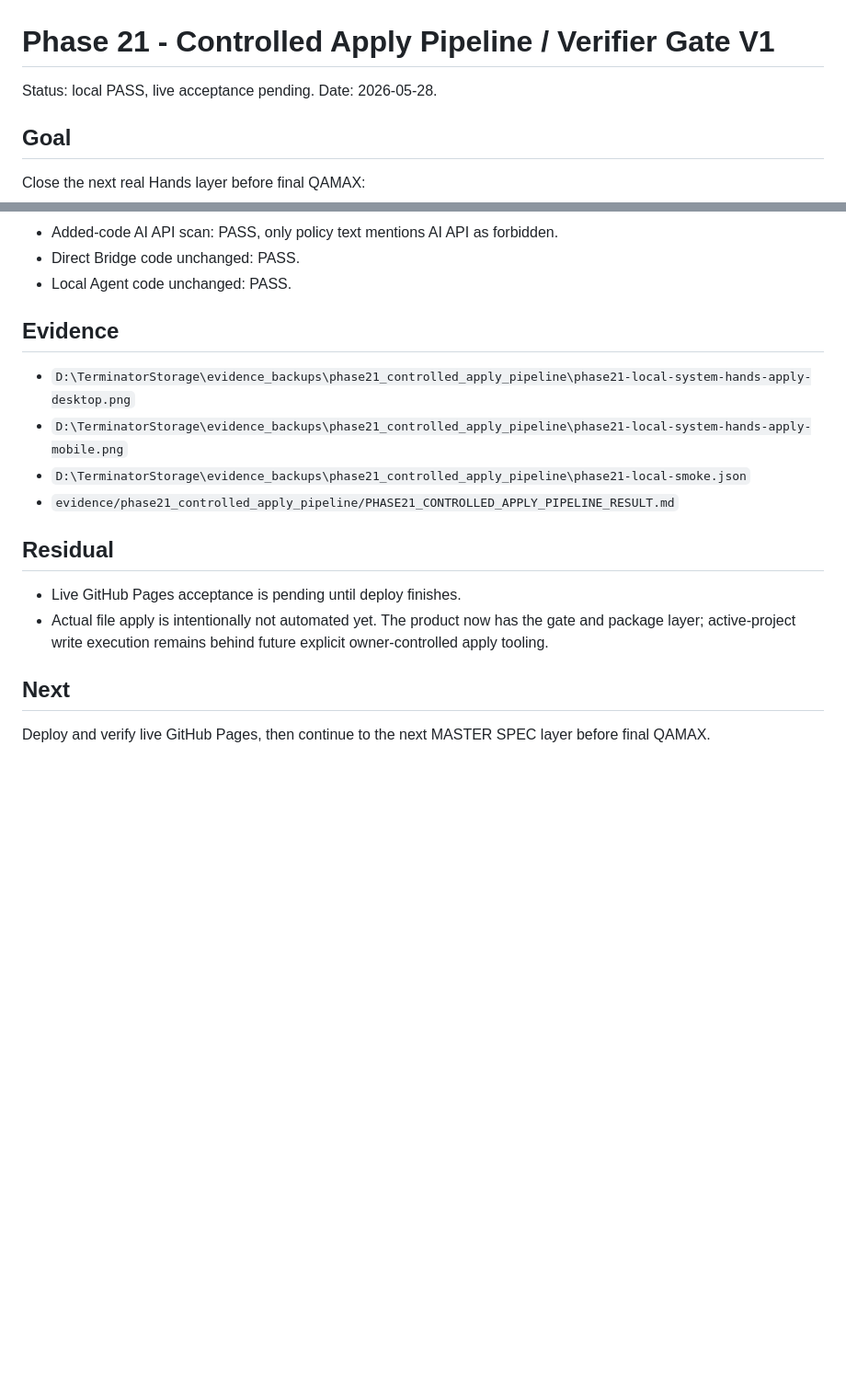
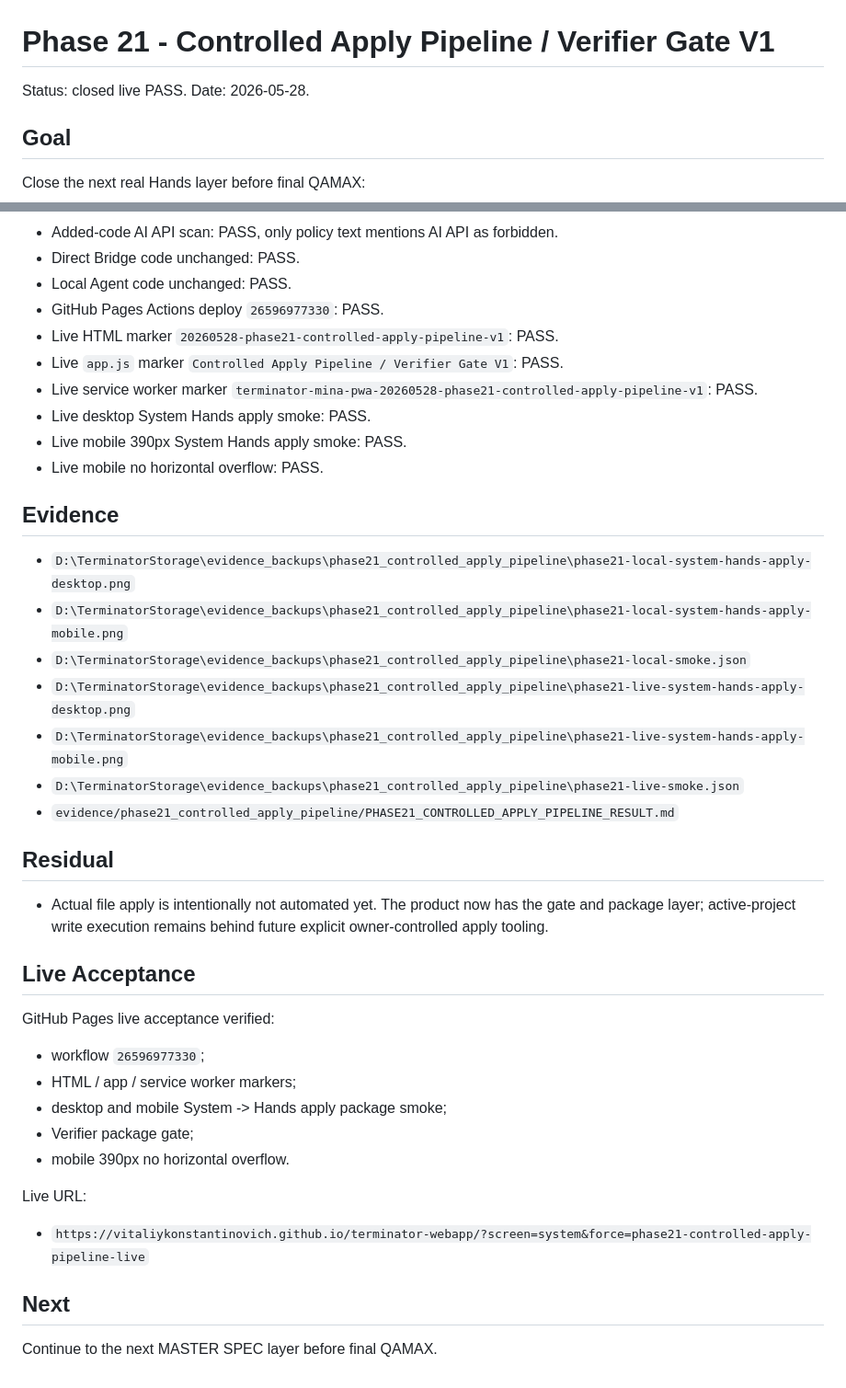
Before and after one commit to VitaliyKonstantinovich/terminator-webapp, a Markdown page: docs/PHASE21_CONTROLLED_APPLY_PIPELINE_2026-05-28.md, 2 parts joined by grey strips. Shown at 92% size. GitHub-like rendering; blank space fills up the shorter version.

Commit message:
docs: record phase21 live acceptance

```diff
--- a/docs/PHASE21_CONTROLLED_APPLY_PIPELINE_2026-05-28.md
+++ b/docs/PHASE21_CONTROLLED_APPLY_PIPELINE_2026-05-28.md
@@ -1,6 +1,6 @@
 # Phase 21 - Controlled Apply Pipeline / Verifier Gate V1
 
-Status: local PASS, live acceptance pending.
+Status: closed live PASS.
 Date: 2026-05-28.
 
 ## Goal
@@ -79,19 +79,42 @@ The pipeline prepares a reviewed package. Real apply remains explicit and contro
 - Added-code AI API scan: PASS, only policy text mentions AI API as forbidden.
 - Direct Bridge code unchanged: PASS.
 - Local Agent code unchanged: PASS.
+- GitHub Pages Actions deploy `26596977330`: PASS.
+- Live HTML marker `20260528-phase21-controlled-apply-pipeline-v1`: PASS.
+- Live `app.js` marker `Controlled Apply Pipeline / Verifier Gate V1`: PASS.
+- Live service worker marker `terminator-mina-pwa-20260528-phase21-controlled-apply-pipeline-v1`: PASS.
+- Live desktop System Hands apply smoke: PASS.
+- Live mobile 390px System Hands apply smoke: PASS.
+- Live mobile no horizontal overflow: PASS.
 
 ## Evidence
 
 - `D:\TerminatorStorage\evidence_backups\phase21_controlled_apply_pipeline\phase21-local-system-hands-apply-desktop.png`
 - `D:\TerminatorStorage\evidence_backups\phase21_controlled_apply_pipeline\phase21-local-system-hands-apply-mobile.png`
 - `D:\TerminatorStorage\evidence_backups\phase21_controlled_apply_pipeline\phase21-local-smoke.json`
+- `D:\TerminatorStorage\evidence_backups\phase21_controlled_apply_pipeline\phase21-live-system-hands-apply-desktop.png`
+- `D:\TerminatorStorage\evidence_backups\phase21_controlled_apply_pipeline\phase21-live-system-hands-apply-mobile.png`
+- `D:\TerminatorStorage\evidence_backups\phase21_controlled_apply_pipeline\phase21-live-smoke.json`
 - `evidence/phase21_controlled_apply_pipeline/PHASE21_CONTROLLED_APPLY_PIPELINE_RESULT.md`
 
 ## Residual
 
-- Live GitHub Pages acceptance is pending until deploy finishes.
 - Actual file apply is intentionally not automated yet. The product now has the gate and package layer; active-project write execution remains behind future explicit owner-controlled apply tooling.
+
+## Live Acceptance
+
+GitHub Pages live acceptance verified:
+
+- workflow `26596977330`;
+- HTML / app / service worker markers;
+- desktop and mobile System -> Hands apply package smoke;
+- Verifier package gate;
+- mobile 390px no horizontal overflow.
+
+Live URL:
+
+- `https://vitaliykonstantinovich.github.io/terminator-webapp/?screen=system&force=phase21-controlled-apply-pipeline-live`
 
 ## Next
 
-Deploy and verify live GitHub Pages, then continue to the next MASTER SPEC layer before final QAMAX.
+Continue to the next MASTER SPEC layer before final QAMAX.
```
